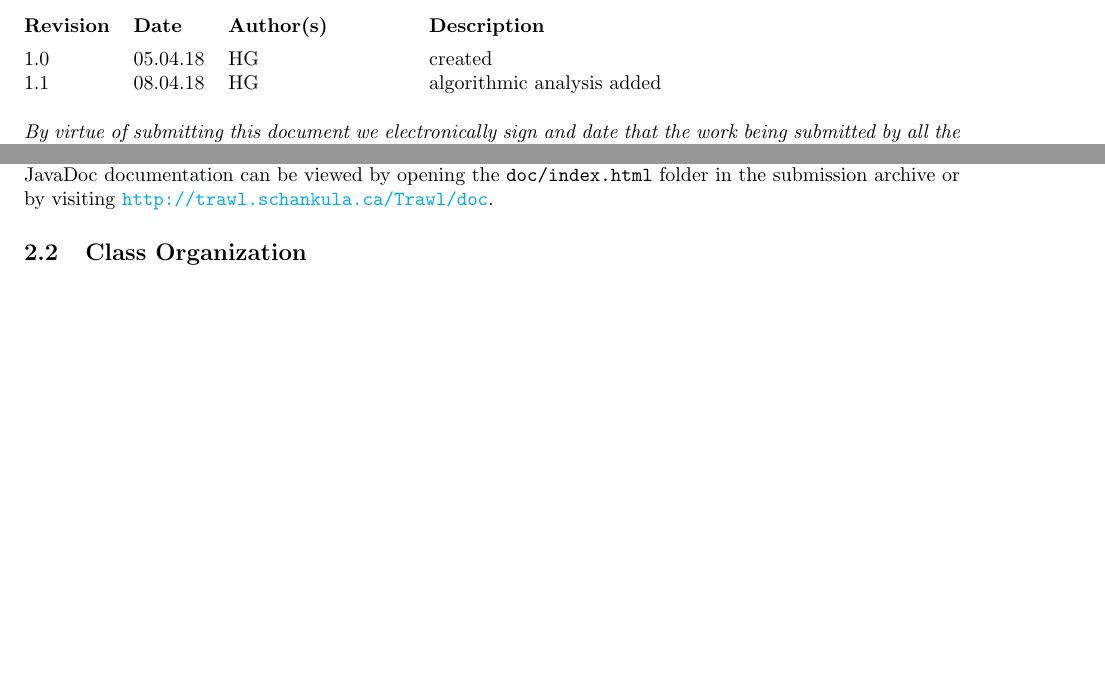
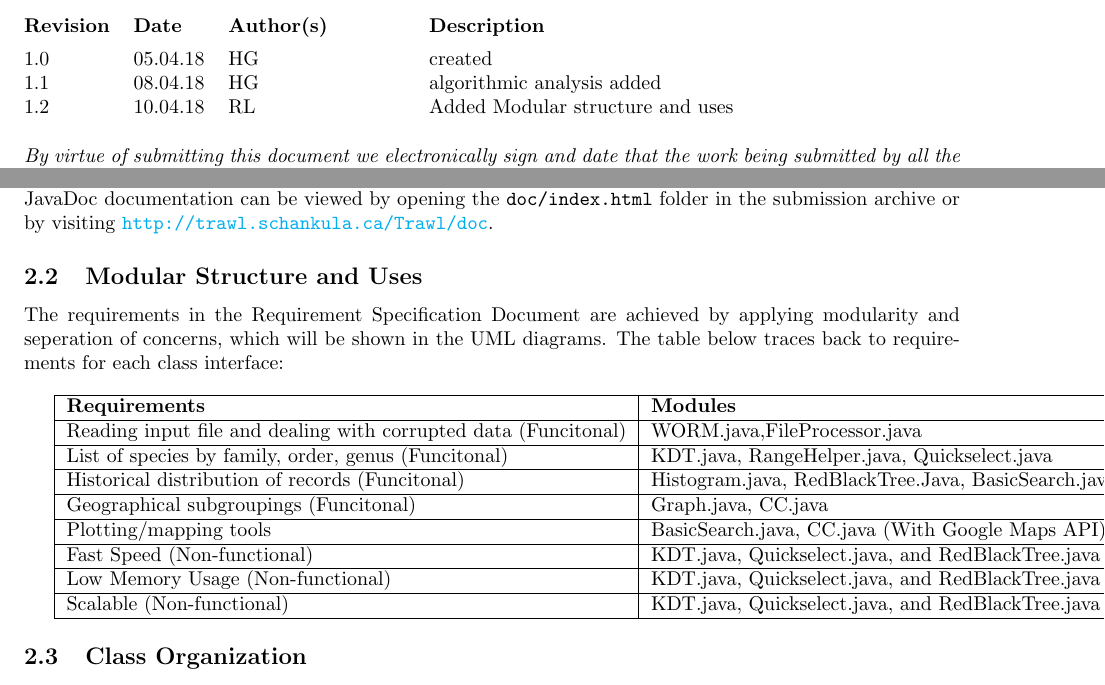
Before and after one commit to CheRayLiu/TrawlExpert, a LaTeX paper (designSpec/designSpec.tex): two parts of pages 2 and 6 of 15, joined at a grey line, cut so that both start at the same text, the shorter picture padded with empty space. Compiled offline with pdfLaTeX; a missing bibliography style is replaced by a similar one.

Commit message:
Added section for Modular structure and uses

```diff
--- a/designSpec/designSpec.tex
+++ b/designSpec/designSpec.tex
@@ -39,6 +39,7 @@
 \begin{versionhistory}
   \vhEntry{1.0}{05.04.18}{HG}{created}
   \vhEntry{1.1}{08.04.18}{HG}{algorithmic analysis added}
+  \vhEntry{1.2}{10.04.18}{RL}{Added Modular structure and uses}
 \end{versionhistory}
 
 \noindent\textit{By virtue of submitting this document we electronically sign and date that the work being submitted by all the individuals in the group is their exclusive work as a group and we consent to make available the application being developed through SE-2XB3 project, the reports, presentations, and assignments (not including my name and student number) for future teaching purposes.}
@@ -118,6 +119,32 @@ Apache tomcat was used to create a webserver which uses the internal functionali
 \section{Implementation}
 \subsection{Classes and Modules}
 The implementation involved over 30 classes implemented in Java. Additional JavaScript and HTML files were used to create a sophisticated web-based user interface. For a description of each class and module used, JavaDoc documentation can be viewed by opening the \texttt{doc/index.html} folder in the submission archive or by visiting \url{http://trawl.schankula.ca/Trawl/doc}.
+
+
+\subsection {Modular Structure and Uses}
+The requirements in the Requirement Specification Document are achieved by applying modularity and seperation of concerns, which will be shown in the UML diagrams. The table below traces back to requirements for each class interface:\\
+
+\begin{tabular}{| l | l |}
+\hline
+\textbf{Requirements} & \textbf{Modules}\\
+\hline
+Reading input file and dealing with corrupted data (Funcitonal)& WORM.java,FileProcessor.java \\
+\hline
+List of species by family, order, genus  (Funcitonal)& KDT.java, RangeHelper.java, Quickselect.java \\
+\hline
+Historical distribution of records  (Funcitonal) & Histogram.java, RedBlackTree.Java, BasicSearch.java \\
+\hline
+Geographical subgroupings  (Funcitonal) & Graph.java, CC.java \\
+\hline
+Plotting/mapping tools &  BasicSearch.java, CC.java (With Google Maps API) \\
+\hline
+Fast Speed (Non-functional) & KDT.java, Quickselect.java, and RedBlackTree.java \\
+\hline
+Low Memory Usage (Non-functional) & KDT.java, Quickselect.java, and RedBlackTree.java \\
+\hline
+Scalable (Non-functional) & KDT.java, Quickselect.java, and RedBlackTree.java \\
+\hline
+\end{tabular}.
 
 \subsection{Class Organization}
 An overview of the modules included in the \textit{TrawlExpert} is shown in figure \ref{fig:UML}. The \textit{Trawl Expert} implementation efforts were divided into two subteams: Subteam A and Subteam B. Tasks were assigned so as to maximize the parallelization of the development process. As a biproduct, modules were designed to uphold the principles of information hiding, modularity and separation of concerns.
```
Also changed, not shown: designSpec/designSpec.pdf, 3 other files.
